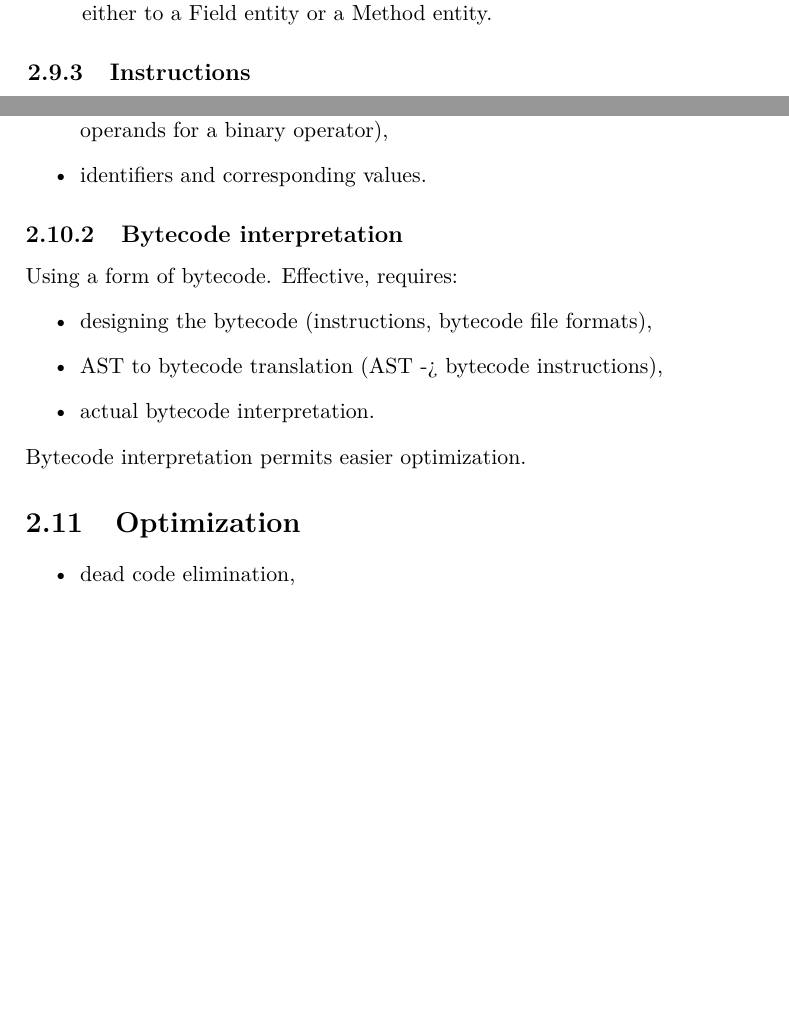
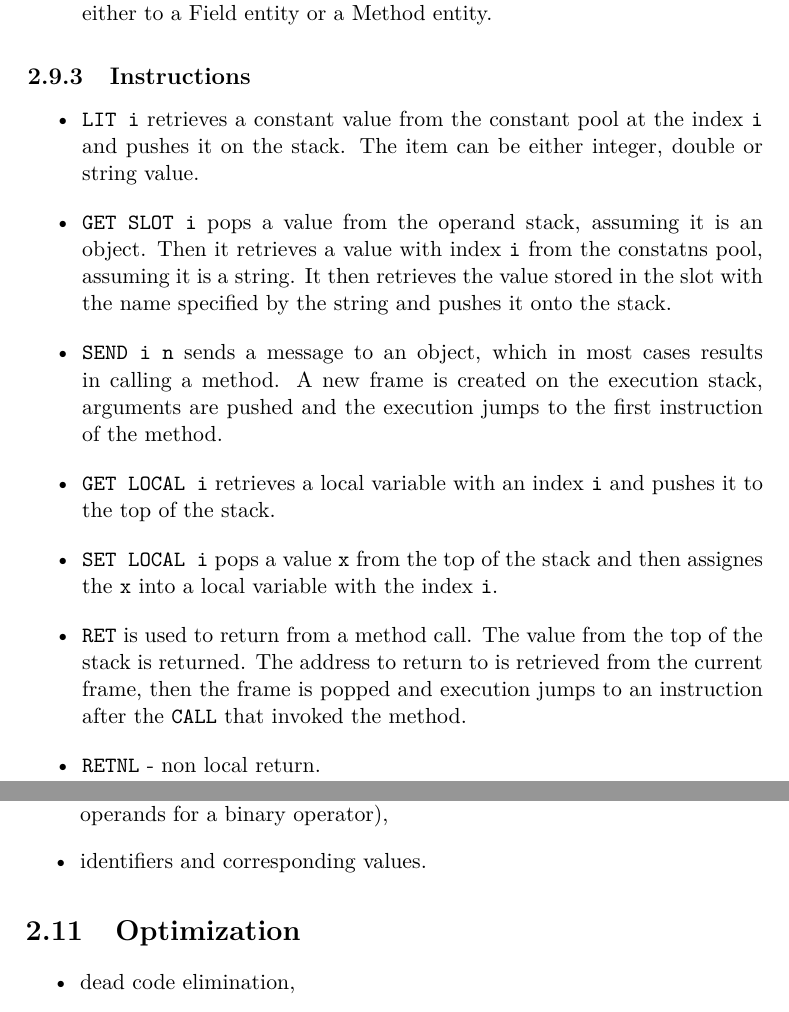
Before and after one commit to rudo-rov/som-thesis-theory, a LaTeX thesis (DP_Rovnak_Rudolf_2021.tex): two parts of pages 30 and 31 of 41, joined at a grey line, cut so that both start at the same text, the shorter picture padded with empty space. Compiled offline with pdfLaTeX; a LaTeX package or settings file that is missing is left out.

Commit message:
Basic instruction overview

```diff
--- a/DP_Rovnak_Rudolf_2021.tex
+++ b/DP_Rovnak_Rudolf_2021.tex
@@ -516,7 +516,23 @@ All entities in the constant pool are one of these types:
 \end{enumerate}
 
 \subsection{Instructions}
-
+\begin{itemize}
+	\item \texttt{LIT i} retrieves a constant value from the constant pool at the index \texttt{i} and pushes it
+		on the stack. The item can be either integer, double or string value.
+	\item \texttt{GET SLOT i} pops a value from the operand stack, assuming it is an object. Then it retrieves a value
+		with index \texttt{i} from the constatns pool, assuming it is a string. It then retrieves the value
+		stored in the slot with the name specified by the string and pushes it onto the stack.
+	\item \texttt{SEND i n} sends a message to an object, which in most cases results in calling a method. A new frame
+		is created on the execution stack, arguments are pushed and the execution jumps to the first instruction of the
+		method.
+	\item \texttt{GET LOCAL i} retrieves a local variable with an index \texttt{i} and pushes it to the top of the stack.
+	\item \texttt{SET LOCAL i} pops a value \texttt{x} from the top of the stack and then assignes the \texttt{x} into
+		a local variable with the index \texttt{i}.
+	\item \texttt{RET} is used to return from a method call. The value from the top of the stack is returned. The address
+		to return to is retrieved from the current frame, then the frame is popped and execution jumps to an instruction
+		after the \texttt{CALL} that invoked the method.
+	\item \texttt{RETNL} - non local return.
+\end{itemize}
 
 \section{Interpretation}
 Once the source code is parsed, the next step is executing it -- this step is called \textit{interpretation}. Interpretation is
@@ -543,15 +559,6 @@ is ommitted. Information that is vital for AST's according to \cite{deepsource-a
 	\item components of operators and their position (for example left and right operands for a binary operator),
 	\item identifiers and corresponding values.
 \end{itemize}
-
-\subsection{Bytecode interpretation}
-Using a form of bytecode. Effective, requires:
-\begin{itemize}
-	\item designing the bytecode (instructions, bytecode file formats),
-	\item AST to bytecode translation (AST -> bytecode instructions),
-	\item actual bytecode interpretation.
-\end{itemize}
-Bytecode interpretation permits easier optimization.
 
 \section{Optimization}
 \begin{itemize}
```
